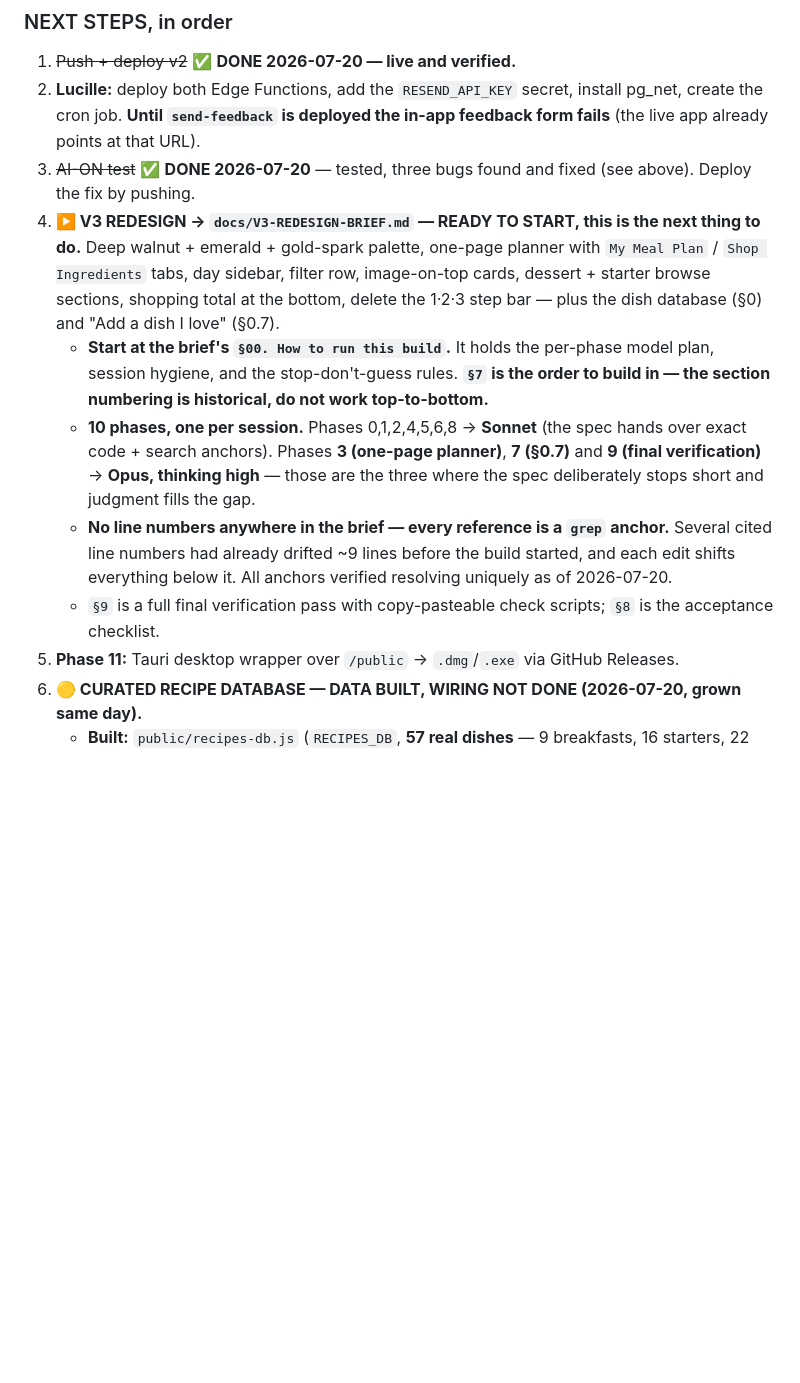
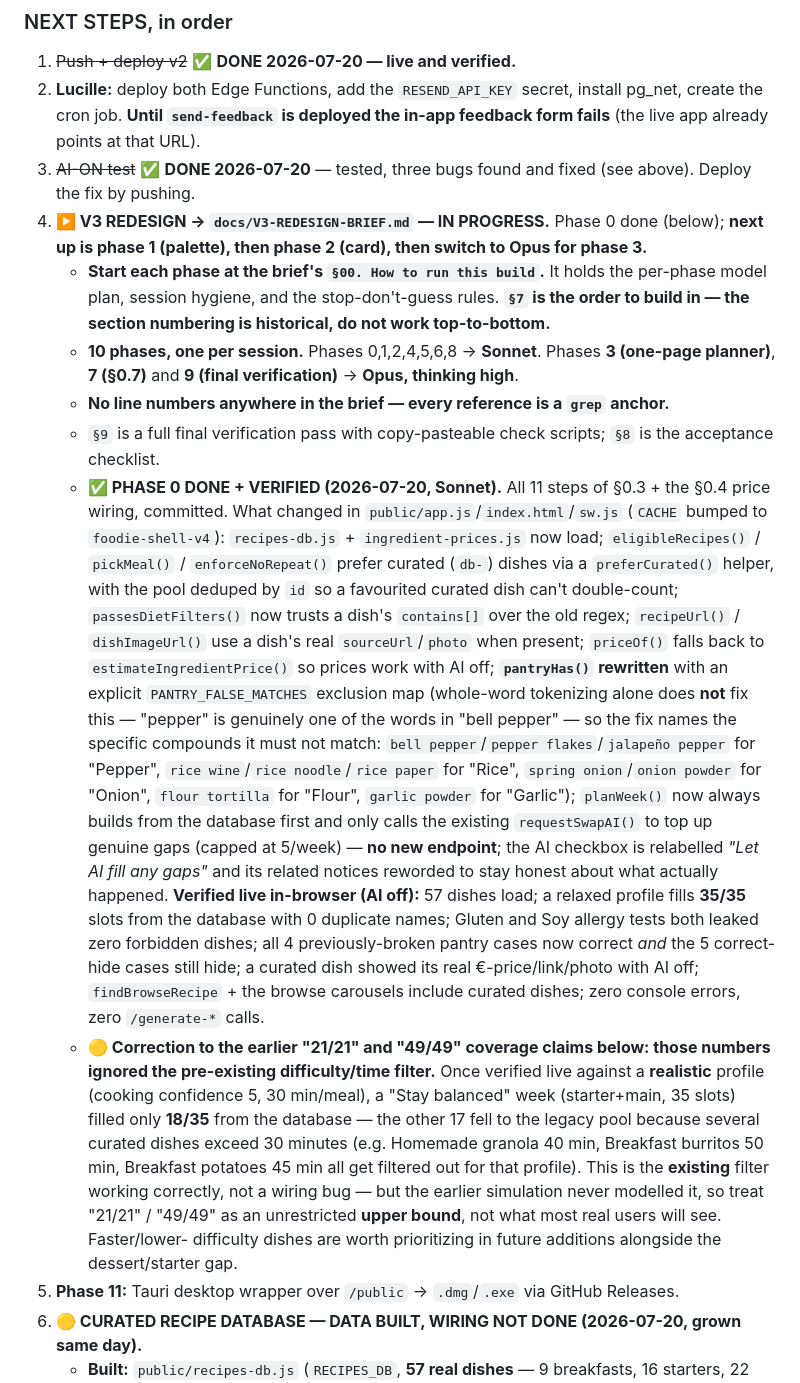
Before and after one commit to lucille12345/Meal-plan-Lucille, a Markdown page: CLAUDE.md, the part around the change. Rendered like a GitHub page; blank space fills up the shorter version.

Commit message:
CLAUDE.md: log V3 phase 0 as done, correct the pre-wiring coverage estimate
Phase 0 (dish database wiring) shipped and verified live in the previous commit —
recording what changed and the verification results here so the next session
doesn't re-derive them.

Also correcting an honesty gap: the "21/21" and "49/49" database-coverage figures
in the V3 brief were computed by a standalone simulation that didn't apply the
app's existing difficulty/time filter. Running the real eligibleRecipes() against
a realistic profile (cooking confidence 5, 30 min/meal) fills only 18/35 slots for
a "Stay balanced" week — the filter is working as designed, not a new bug, but the
earlier figures were an unrestricted upper bound and are now labelled as such.

Co-Authored-By: Claude Sonnet 5 <noreply@anthropic.com>

```diff
--- a/CLAUDE.md
+++ b/CLAUDE.md
@@ -116,23 +116,47 @@ repeated dishes and pointing at AI generation. Don't "fix" that notice by hiding
    the cron job. **Until `send-feedback` is deployed the in-app feedback form fails** (the live app
    already points at that URL).
 3. ~~AI-ON test~~ ✅ **DONE 2026-07-20** — tested, three bugs found and fixed (see above). Deploy the fix by pushing.
-4. **▶️ V3 REDESIGN → `docs/V3-REDESIGN-BRIEF.md` — READY TO START, this is the next thing to do.**
-   Deep walnut + emerald + gold-spark palette, one-page planner with `My Meal Plan` /
-   `Shop Ingredients` tabs, day sidebar, filter row, image-on-top cards, dessert + starter browse
-   sections, shopping total at the bottom, delete the 1·2·3 step bar — plus the dish database (§0)
-   and "Add a dish I love" (§0.7).
-   - **Start at the brief's `§00. How to run this build`.** It holds the per-phase model plan,
-     session hygiene, and the stop-don't-guess rules. **`§7` is the order to build in — the section
-     numbering is historical, do not work top-to-bottom.**
-   - **10 phases, one per session.** Phases 0,1,2,4,5,6,8 → **Sonnet** (the spec hands over exact
-     code + search anchors). Phases **3 (one-page planner)**, **7 (§0.7)** and **9 (final
-     verification)** → **Opus, thinking high** — those are the three where the spec deliberately
-     stops short and judgment fills the gap.
-   - **No line numbers anywhere in the brief — every reference is a `grep` anchor.** Several cited
-     line numbers had already drifted ~9 lines before the build started, and each edit shifts
-     everything below it. All anchors verified resolving uniquely as of 2026-07-20.
+4. **▶️ V3 REDESIGN → `docs/V3-REDESIGN-BRIEF.md` — IN PROGRESS.** Phase 0 done (below);
+   **next up is phase 1 (palette), then phase 2 (card), then switch to Opus for phase 3.**
+   - **Start each phase at the brief's `§00. How to run this build`.** It holds the per-phase model
+     plan, session hygiene, and the stop-don't-guess rules. **`§7` is the order to build in — the
+     section numbering is historical, do not work top-to-bottom.**
+   - **10 phases, one per session.** Phases 0,1,2,4,5,6,8 → **Sonnet**. Phases **3 (one-page
+     planner)**, **7 (§0.7)** and **9 (final verification)** → **Opus, thinking high**.
+   - **No line numbers anywhere in the brief — every reference is a `grep` anchor.**
    - `§9` is a full final verification pass with copy-pasteable check scripts; `§8` is the
      acceptance checklist.
+   - **✅ PHASE 0 DONE + VERIFIED (2026-07-20, Sonnet).** All 11 steps of §0.3 + the §0.4 price
+     wiring, committed. What changed in `public/app.js`/`index.html`/`sw.js` (`CACHE` bumped to
+     `foodie-shell-v4`): `recipes-db.js` + `ingredient-prices.js` now load; `eligibleRecipes()` /
+     `pickMeal()` / `enforceNoRepeat()` prefer curated (`db-`) dishes via a `preferCurated()` helper,
+     with the pool deduped by `id` so a favourited curated dish can't double-count;
+     `passesDietFilters()` now trusts a dish's `contains[]` over the old regex; `recipeUrl()` /
+     `dishImageUrl()` use a dish's real `sourceUrl`/`photo` when present; `priceOf()` falls back to
+     `estimateIngredientPrice()` so prices work with AI off; **`pantryHas()` rewritten** with an
+     explicit `PANTRY_FALSE_MATCHES` exclusion map (whole-word tokenizing alone does **not** fix
+     this — "pepper" is genuinely one of the words in "bell pepper" — so the fix names the specific
+     compounds it must not match: `bell pepper`/`pepper flakes`/`jalapeño pepper` for "Pepper",
+     `rice wine`/`rice noodle`/`rice paper` for "Rice", `spring onion`/`onion powder` for "Onion",
+     `flour tortilla` for "Flour", `garlic powder` for "Garlic"); `planWeek()` now always builds
+     from the database first and only calls the existing `requestSwapAI()` to top up genuine gaps
+     (capped at 5/week) — **no new endpoint**; the AI checkbox is relabelled *"Let AI fill any
+     gaps"* and its related notices reworded to stay honest about what actually happened.
+     **Verified live in-browser (AI off):** 57 dishes load; a relaxed profile fills **35/35** slots
+     from the database with 0 duplicate names; Gluten and Soy allergy tests both leaked zero
+     forbidden dishes; all 4 previously-broken pantry cases now correct *and* the 5 correct-hide
+     cases still hide; a curated dish showed its real €-price/link/photo with AI off;
+     `findBrowseRecipe` + the browse carousels include curated dishes; zero console errors, zero
+     `/generate-*` calls.
+   - **🟡 Correction to the earlier "21/21" and "49/49" coverage claims below: those numbers ignored
+     the pre-existing difficulty/time filter.** Once verified live against a **realistic** profile
+     (cooking confidence 5, 30 min/meal), a "Stay balanced" week (starter+main, 35 slots) filled
+     only **18/35** from the database — the other 17 fell to the legacy pool because several curated
+     dishes exceed 30 minutes (e.g. Homemade granola 40 min, Breakfast burritos 50 min, Breakfast
+     potatoes 45 min all get filtered out for that profile). This is the **existing** filter working
+     correctly, not a wiring bug — but the earlier simulation never modelled it, so treat "21/21" /
+     "49/49" as an unrestricted **upper bound**, not what most real users will see. Faster/lower-
+     difficulty dishes are worth prioritizing in future additions alongside the dessert/starter gap.
 5. **Phase 11:** Tauri desktop wrapper over `/public` → `.dmg`/`.exe` via GitHub Releases.
 6. **🟡 CURATED RECIPE DATABASE — DATA BUILT, WIRING NOT DONE (2026-07-20, grown same day).**
    - **Built:** `public/recipes-db.js` (`RECIPES_DB`, **57 real dishes** — 9 breakfasts, 16 starters,
```
